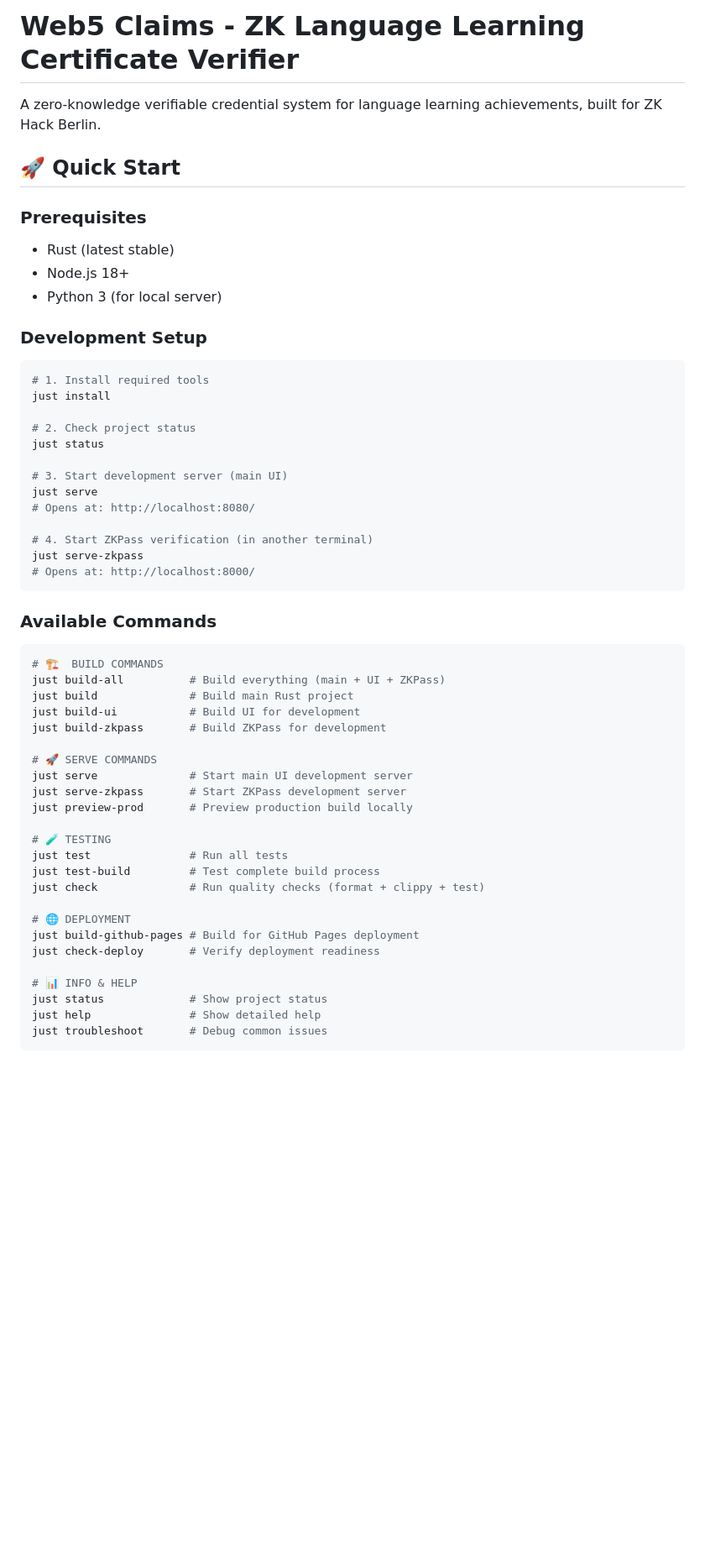
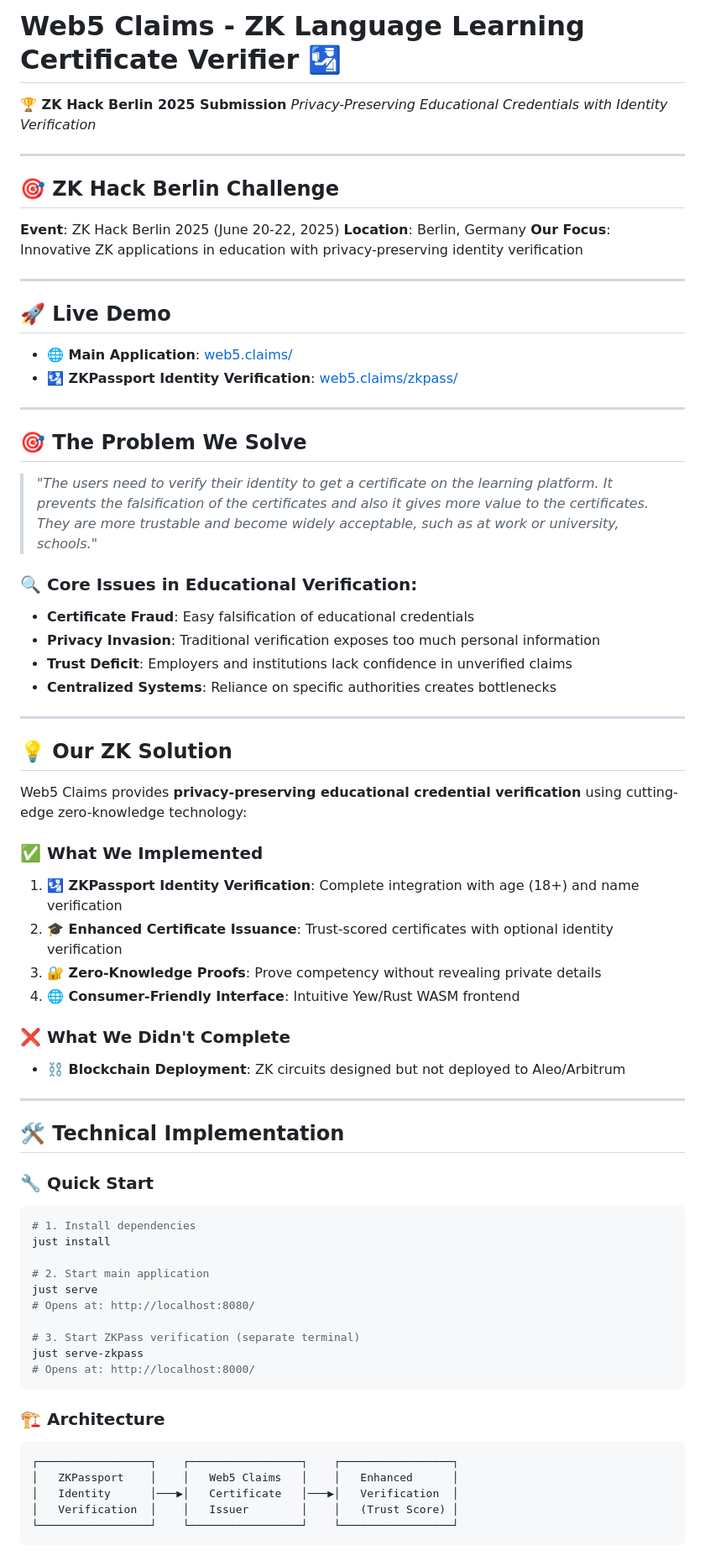
Before and after one commit to konnektoren/web5claims, a Markdown page: README.md, the part around one of its changes. Shown at 84% size. Rendered like a GitHub page; blank space fills up the shorter version.

Commit message:
:memo: updated readme

````diff
--- a/README.md
+++ b/README.md
@@ -1,58 +1,74 @@
-# Web5 Claims - ZK Language Learning Certificate Verifier
+# Web5 Claims - ZK Language Learning Certificate Verifier 🛂
 
-A zero-knowledge verifiable credential system for language learning achievements, built for ZK Hack Berlin.
+**🏆 ZK Hack Berlin 2025 Submission**
+*Privacy-Preserving Educational Credentials with Identity Verification*
 
-## 🚀 Quick Start
+---
 
-### Prerequisites
-- Rust (latest stable)
-- Node.js 18+
-- Python 3 (for local server)
+## 🎯 **ZK Hack Berlin Challenge**
 
-### Development Setup
+**Event**: ZK Hack Berlin 2025 (June 20-22, 2025)
+**Location**: Berlin, Germany
+**Our Focus**: Innovative ZK applications in education with privacy-preserving identity verification
 
+---
+
+## 🚀 **Live Demo**
+
+- **🌐 Main Application**: [web5.claims/](https://web5.claims/)
+- **🛂 ZKPassport Identity Verification**: [web5.claims/zkpass/](https://web5.claims/zkpass/)
+
+---
+
+## 🎯 **The Problem We Solve**
+
+> *"The users need to verify their identity to get a certificate on the learning platform. It prevents the falsification of the certificates and also it gives more value to the certificates. They are more trustable and become widely acceptable, such as at work or university, schools."*
+
+### 🔍 **Core Issues in Educational Verification**:
+- **Certificate Fraud**: Easy falsification of educational credentials
+- **Privacy Invasion**: Traditional verification exposes too much personal information
+- **Trust Deficit**: Employers and institutions lack confidence in unverified claims
+- **Centralized Systems**: Reliance on specific authorities creates bottlenecks
+
+---
+
+## 💡 **Our ZK Solution**
+
+Web5 Claims provides **privacy-preserving educational credential verification** using cutting-edge zero-knowledge technology:
+
+### ✅ **What We Implemented**
+1. **🛂 ZKPassport Identity Verification**: Complete integration with age (18+) and name verification
+2. **🎓 Enhanced Certificate Issuance**: Trust-scored certificates with optional identity verification
+3. **🔐 Zero-Knowledge Proofs**: Prove competency without revealing private details
+4. **🌐 Consumer-Friendly Interface**: Intuitive Yew/Rust WASM frontend
+
+### ❌ **What We Didn't Complete**
+- **⛓️ Blockchain Deployment**: ZK circuits designed but not deployed to Aleo/Arbitrum
+
+---
+
+## 🛠 **Technical Implementation**
+
+### **🔧 Quick Start**
 ```bash
-# 1. Install required tools
+# 1. Install dependencies
 just install
 
-# 2. Check project status
-just status
-
-# 3. Start development server (main UI)
+# 2. Start main application
 just serve
 # Opens at: http://localhost:8080/
 
-# 4. Start ZKPass verification (in another terminal)
+# 3. Start ZKPass verification (separate terminal)
 just serve-zkpass
 # Opens at: http://localhost:8000/
 ```
 
-### Available Commands
-
-```bash
-# 🏗️  BUILD COMMANDS
-just build-all          # Build everything (main + UI + ZKPass)
-just build              # Build main Rust project
-just build-ui           # Build UI for development
-just build-zkpass       # Build ZKPass for development
-
-# 🚀 SERVE COMMANDS
-just serve              # Start main UI development server
-just serve-zkpass       # Start ZKPass development server
-just preview-prod       # Preview production build locally
-
-# 🧪 TESTING
-just test               # Run all tests
-just test-build         # Test complete build process
-just check              # Run quality checks (format + clippy + test)
-
-# 🌐 DEPLOYMENT
-just build-github-pages # Build for GitHub Pages deployment
-just check-deploy       # Verify deployment readiness
-
-# 📊 INFO & HELP
-just status             # Show project status
-just help               # Show detailed help
-just troubleshoot       # Debug common issues
+### **🏗️ Architecture**
+```
+┌─────────────────┐    ┌─────────────────┐    ┌─────────────────┐
+│   ZKPassport    │    │   Web5 Claims   │    │   Enhanced      │
+│   Identity      │───▶│   Certificate   │───▶│   Verification  │
+│   Verification  │    │   Issuer        │    │   (Trust Score) │
+└─────────────────┘    └─────────────────┘    └─────────────────┘
 ```
 
````
Also changed, not shown: other parts of README.md (+83 -155 lines).
